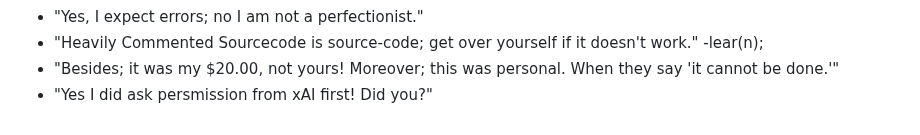
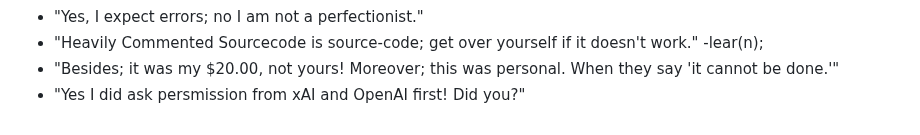
Before and after one commit to copyl-sys/ternary-stack, a Markdown page: README.md, the part around the change. Rendered like a GitHub page.

```diff
--- a/README.md
+++ b/README.md
@@ -97,4 +97,4 @@ This repository is LLM-aware and includes:
 - "Yes, I expect errors; no I am not a perfectionist."
 - "Heavily Commented Sourcecode is source-code; get over yourself if it doesn't work." -lear(n);
 - "Besides; it was my $20.00, not yours! Moreover; this was personal. When they say 'it cannot be done.'"
-- "Yes I did ask persmission from xAI first! Did you?"
+- "Yes I did ask persmission from xAI and OpenAI first! Did you?"
```
